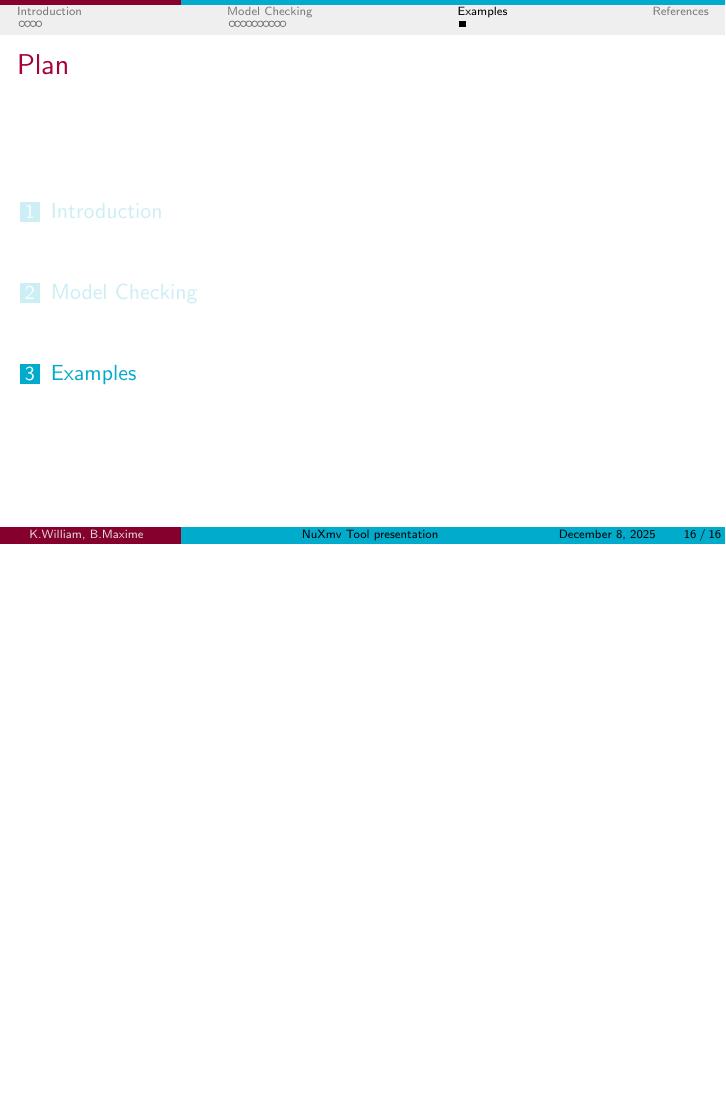
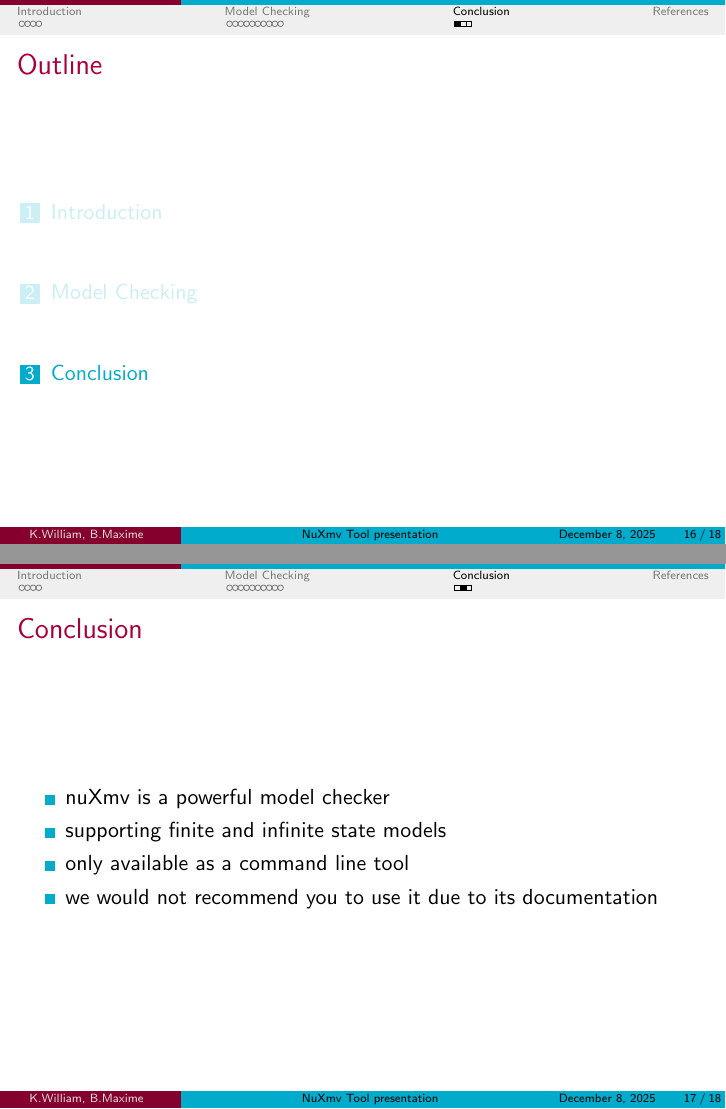
Before and after one commit to Wawilski/Pres_MF, LaTeX slides (main.tex): page 17 of 18 before the commit and pages 17 and 18 of 20 after it, the two joined at a grey line, the shorter picture padded with empty space. Compiled offline with pdfLaTeX.

Commit message:
conclusion

```diff
--- a/main.tex
+++ b/main.tex
@@ -324,32 +324,17 @@
       \end{itemize}
  \end{itemize}
 \end{frame}
-  % BDD-Based model checking
-  %
-  %
-  % SAT model checking
-  %   BMC : Bounded model checking
-  %   K-liveness
-  %   IC3
-  %
-  %
-  % BMC idea:
-  %   SATisfiabilité pour CNF en temps poly
-  %   GOAL: étant donné une formule et un time bound k
-  %   Construire formule propositionnelle satisfiable ssi valid sur un chemin
-  %   de longueur k si cest le cas alors on a un contre exemple si pas alors
-  %   la formule est good
-  %
-  % IC3 & k-liveness
-  %   Solve verification problem avec plein de mini SAT queries
-  %
-  %
-  % SAT can DO ALL LTL, en principe TOUT CTL mais research pour retirer
-  % quantificateurs
-  %
-  % SAT better when at finding errors fast and giving counter examples
-  % BDD better proving no errors
-  %
 
-\section{Examples}
 
+
+\section{Conclusion}
+\begin{frame}
+  \frametitle{Conclusion}
+  \begin{itemize}
+    \item nuXmv is a powerful model checker
+    \item supporting finite and infinite state models
+    \item only available as a command line tool
+    \item we would not recommend you to use it due to its documentation
+  \end{itemize}
+
+\end{frame}
```
Also changed, not shown: main.tex (14 more changed lines), 1 other file.
